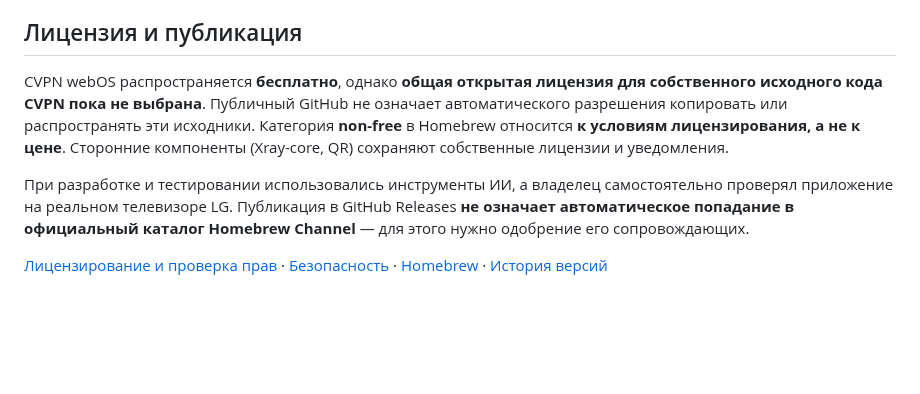
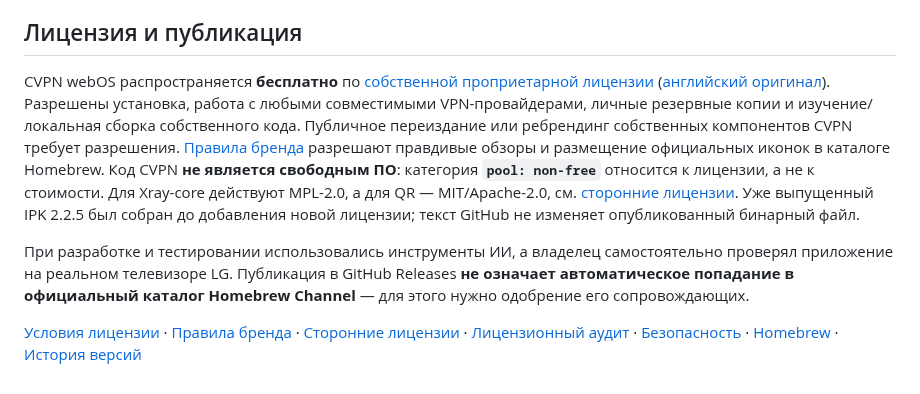
Before and after one commit to mikemandi/cvpn-webos, a Markdown page: README.ru.md, the part around the change. Rendered like a GitHub page; blank space fills up the shorter version.

Commit message:
docs: reflect free-use proprietary CVPN license and preserved third-party terms

```diff
--- a/README.ru.md
+++ b/README.ru.md
@@ -155,8 +155,8 @@ wsl bash tests/run_offline.sh
 
 ## Лицензия и публикация
 
-CVPN webOS распространяется **бесплатно**, однако **общая открытая лицензия для собственного исходного кода CVPN пока не выбрана**. Публичный GitHub не означает автоматического разрешения копировать или распространять эти исходники. Категория **non-free** в Homebrew относится **к условиям лицензирования, а не к цене**. Сторонние компоненты (Xray-core, QR) сохраняют собственные лицензии и уведомления.
+CVPN webOS распространяется **бесплатно** по [собственной проприетарной лицензии](LICENSE.ru.md) ([английский оригинал](LICENSE)). Разрешены установка, работа с любыми совместимыми VPN-провайдерами, личные резервные копии и изучение/локальная сборка собственного кода. Публичное переиздание или ребрендинг собственных компонентов CVPN требует разрешения. [Правила бренда](BRAND_POLICY.ru.md) разрешают правдивые обзоры и размещение официальных иконок в каталоге Homebrew. Код CVPN **не является свободным ПО**: категория **`pool: non-free`** относится к лицензии, а не к стоимости. Для Xray-core действуют MPL-2.0, а для QR — MIT/Apache-2.0, см. [сторонние лицензии](THIRD_PARTY_NOTICES.ru.md). Уже выпущенный IPK 2.2.5 был собран до добавления новой лицензии; текст GitHub не изменяет опубликованный бинарный файл.
 
 При разработке и тестировании использовались инструменты ИИ, а владелец самостоятельно проверял приложение на реальном телевизоре LG. Публикация в GitHub Releases **не означает автоматическое попадание в официальный каталог Homebrew Channel** — для этого нужно одобрение его сопровождающих.
 
-[Лицензирование и проверка прав](LICENSE-PUBLISHING-REVIEW.ru.md) · [Безопасность](docs/SECURITY.ru.md) · [Homebrew](docs/HOMEBREW_SUBMISSION.ru.md) · [История версий](CHANGELOG.ru.md)
+[Условия лицензии](LICENSE.ru.md) · [Правила бренда](BRAND_POLICY.ru.md) · [Сторонние лицензии](THIRD_PARTY_NOTICES.ru.md) · [Лицензионный аудит](LICENSE-PUBLISHING-REVIEW.ru.md) · [Безопасность](docs/SECURITY.ru.md) · [Homebrew](docs/HOMEBREW_SUBMISSION.ru.md) · [История версий](CHANGELOG.ru.md)
```
